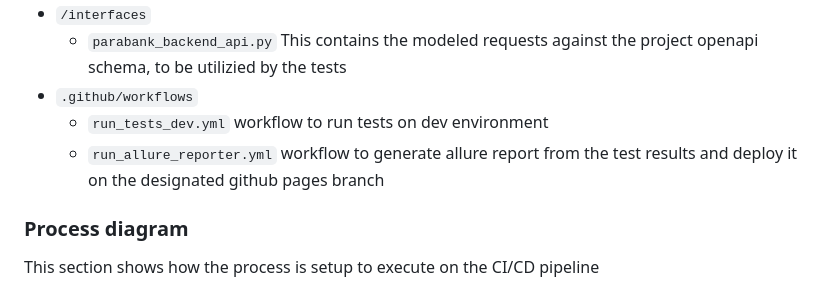
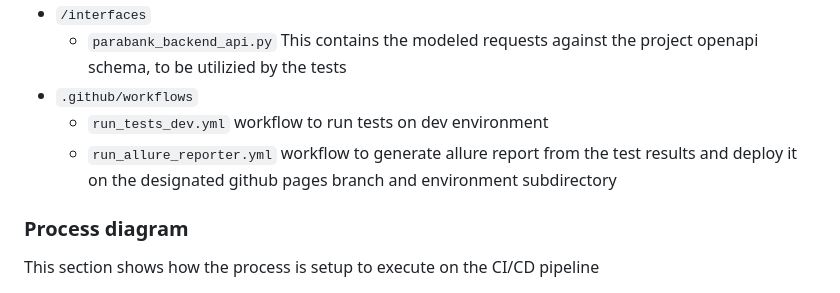
Before and after one commit to ShadyZahran/python-selenium, a Markdown page: README.md, the part around the change. Rendered like a GitHub page.

```diff
--- a/README.md
+++ b/README.md
@@ -70,7 +70,7 @@ allure serve
     * `parabank_backend_api.py` This contains the modeled requests against the project openapi schema, to be utilizied by the tests
 * `.github/workflows`
     * `run_tests_dev.yml` workflow to run tests on dev environment
-    * `run_allure_reporter.yml` workflow to generate allure report from the test results and deploy it on the designated github pages branch
+    * `run_allure_reporter.yml` workflow to generate allure report from the test results and deploy it on the designated github pages branch and environment subdirectory
 
 ### Process diagram
 This section shows how the process is setup to execute on the CI/CD pipeline
```
